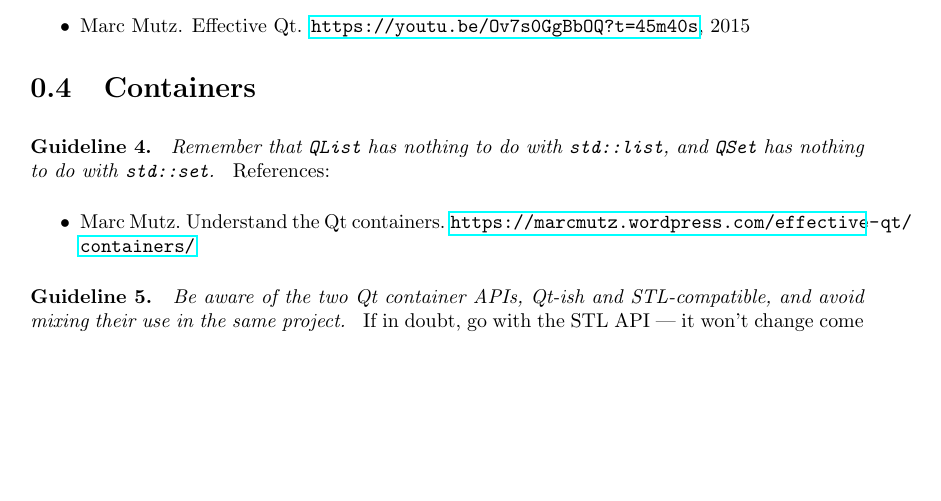
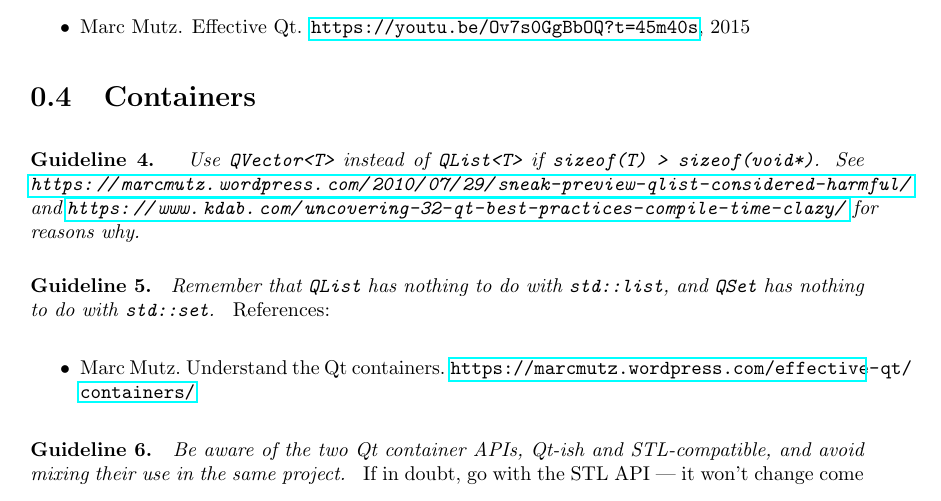
Before and after one commit to BartVandewoestyne/Effective-Qt, a LaTeX book (effective_qt.tex): part of page 4 of 7, cut so that both start at the same text, the shorter picture padded with empty space. Compiled offline with pdfLaTeX.

Commit message:
Add guideline about QList<T>.

```diff
--- a/effective_qt.tex
+++ b/effective_qt.tex
@@ -81,6 +81,10 @@ References:
 \section{Containers}
 
 \begin{guideline}
+Use \lstinline|QVector<T>| instead of \lstinline|QList<T>| if \lstinline|sizeof(T) > sizeof(void*)|.  See \url{https://marcmutz.wordpress.com/2010/07/29/sneak-preview-qlist-considered-harmful/} and \url{https://www.kdab.com/uncovering-32-qt-best-practices-compile-time-clazy/} for reasons why.
+\end{guideline}
+
+\begin{guideline}
 Remember that \lstinline|QList| has nothing to do with \lstinline|std::list|, and \code{QSet} has nothing to do with \code{std::set}.
 \end{guideline}
 References:
```
